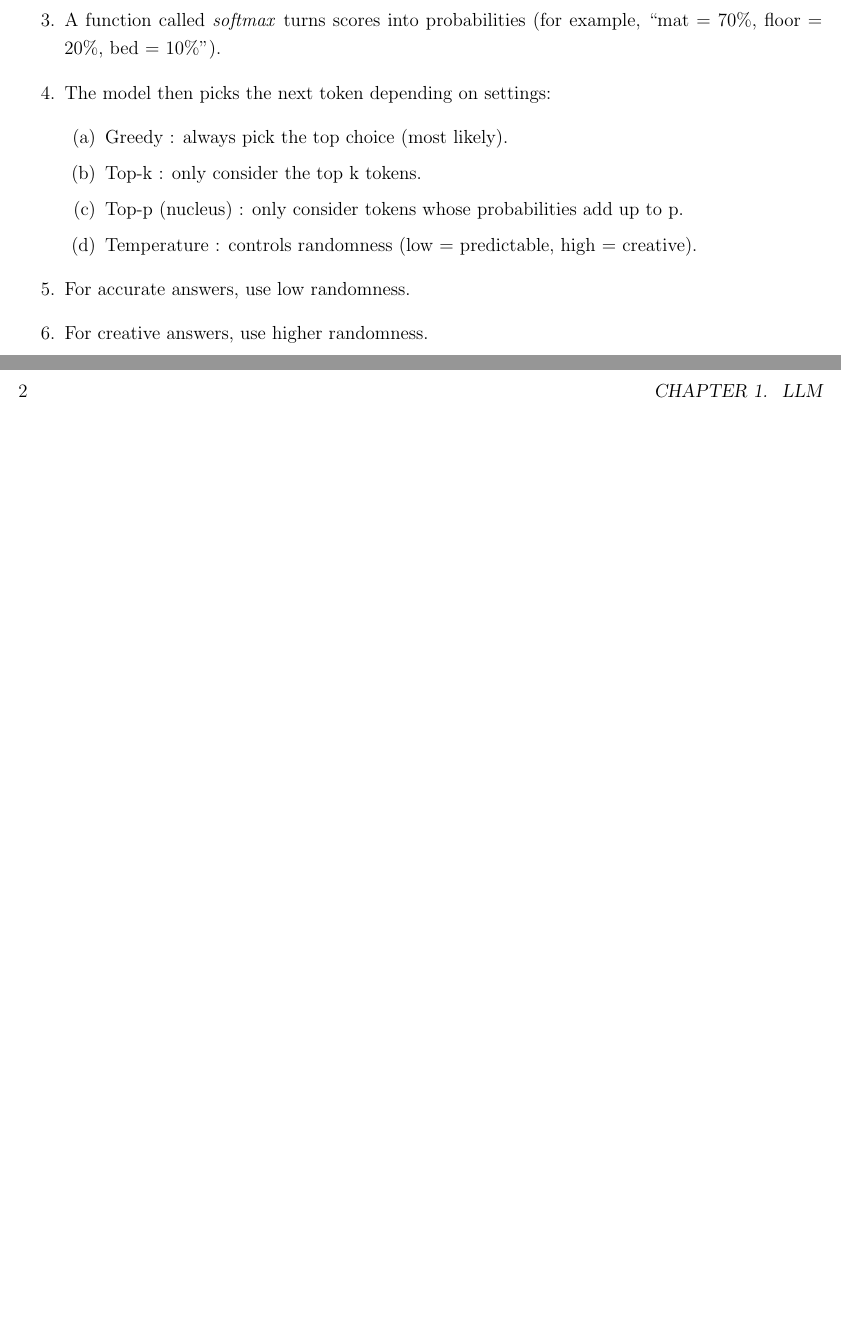
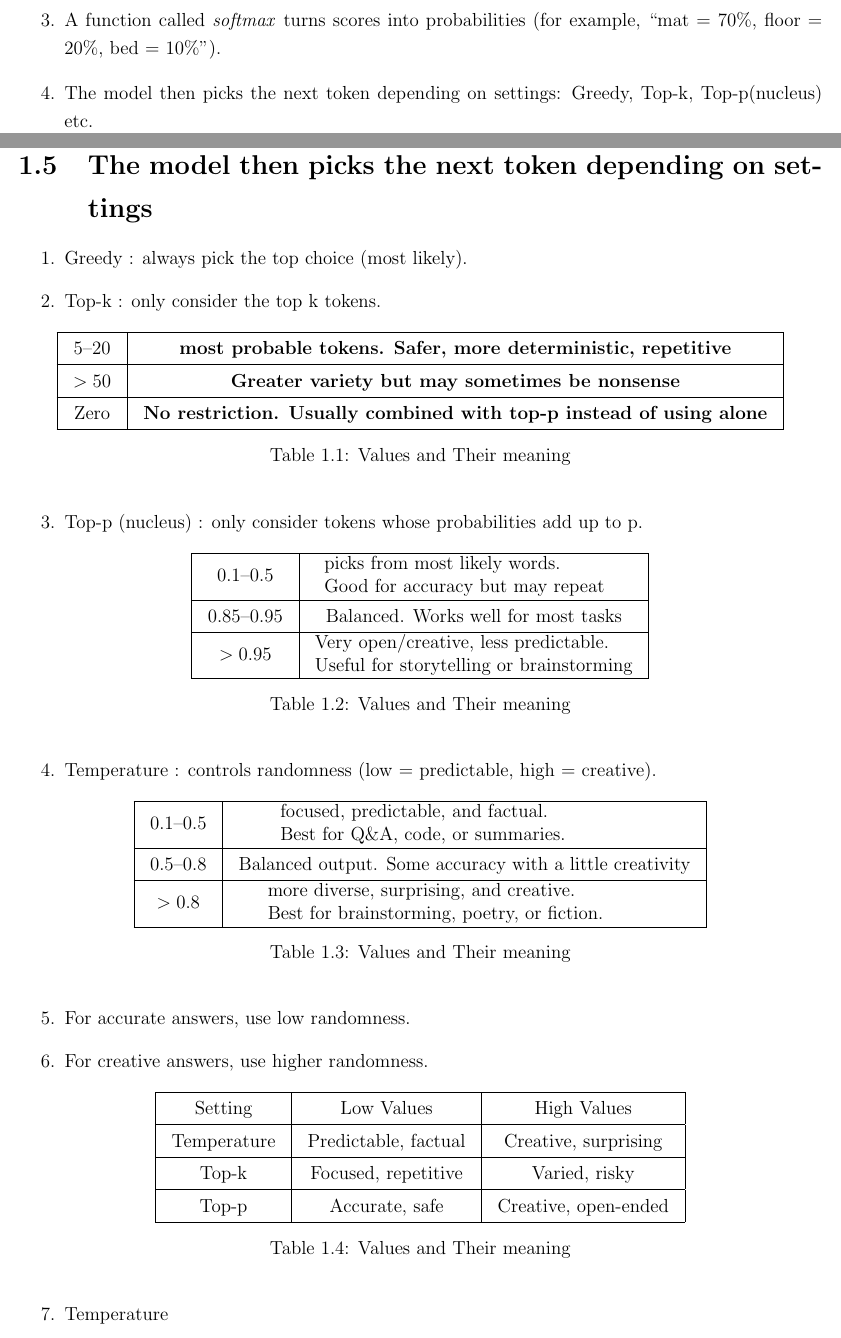
Before and after one commit to parvezk-rdata/study, a LaTeX book (lxdocs/book_llm/main.tex, which reads lxdocs/book_llm/chapters/chap01-introduction/intro.tex, lxdocs/book_llm/chapters/chap01-introduction/tables/token_prediction_algos.tex, lxdocs/book_llm/chapters/chap01-introduction/tables/token_prediction_temp.tex): two parts of pages 5 and 6 of 8 before the commit and two parts of pages 5 and 7 of 9 after it, joined at a grey line, cut so that both start at the same text, the shorter picture padded with empty space. Compiled offline with pdfLaTeX.

Commit message:
llm book

```diff
--- a/lxdocs/book_llm/chapters/chap01-introduction/intro.tex
+++ b/lxdocs/book_llm/chapters/chap01-introduction/intro.tex
@@ -23,15 +23,7 @@
 		\item Text is split into small units called tokens (like "Cat", "sat", "on").
 		\item The model calculates possible next tokens and their scores.
 		\item A function called \textit{softmax} turns scores into probabilities (for example, ``mat = 70\%, floor = 20\%, bed = 10\%'').
-		\item The model then picks the next token depending on settings:
-		\begin{enumerate}
-			\item Greedy  :  always pick the top choice (most likely).
-			\item Top-k  : only consider the top k tokens.
-			\item Top-p (nucleus) :  only consider tokens whose probabilities add up to p.
-			\item Temperature  :  controls randomness (low = predictable, high = creative).
-		\end{enumerate}
-		\item For accurate answers, use low randomness.
-		\item For creative answers, use higher randomness.
+		\item The model then picks the next token depending on settings: Greedy, Top-k, Top-p(nucleus) etc.
 	\end{enumerate}
 
 	\clearpage
@@ -55,6 +47,20 @@
 			\item The context window is like the model’s short-term memory. It is limited in size, so old text may be dropped.
 		\end{enumerate}
 
+	\section{The model then picks the next token depending on settings}
+		\begin{enumerate}
+			\item Greedy  :  always pick the top choice (most likely).
+			\item Top-k  : only consider the top k tokens.
+				\input{\subfix{tables/token_prediction_top_k.tex}}
+			\item Top-p (nucleus) :  only consider tokens whose probabilities add up to p.
+				\input{\subfix{tables/token_prediction_top_p.tex}}
+			\item Temperature  :  controls randomness (low = predictable, high = creative).
+				\input{\subfix{tables/token_prediction_temp.tex}}
+			\item For accurate answers, use low randomness.
+			\item For creative answers, use higher randomness.
+			\input{\subfix{tables/token_prediction_algos.tex}}
+			\item Temperature
+		\end{enumerate}
 	\clearpage
 
 Your ref \parencite{Ref01}.
--- /dev/null
+++ b/lxdocs/book_llm/chapters/chap01-introduction/tables/token_prediction_algos.tex
@@ -0,0 +1,8 @@
+\begin{simpleTable}{Values and Their meaning}
+    \begin{tabular}{|c|c|c|} \hline
+        Setting 		& Low Values		 	& High Values 				\\ \hline
+        Temperature		& Predictable, factual	& Creative, surprising		\\ \hline
+        Top-k			& Focused, repetitive   & Varied, risky				\\ \hline
+        Top-p			& Accurate, safe   		& Creative, open-ended		\\ \hline
+    \end{tabular}
+\end{simpleTable}
--- /dev/null
+++ b/lxdocs/book_llm/chapters/chap01-introduction/tables/token_prediction_temp.tex
@@ -0,0 +1,11 @@
+\begin{simpleTable}{Values and Their meaning}
+    \def\cellOneB{\makecell[l]{focused, predictable, and factual.\\Best for Q\&A, code, or summaries.}}
+    \def\cellTwoB{Balanced output. Some accuracy with a little creativity}
+    \def\cellThreeB{\makecell[l]{more diverse, surprising, and creative.\\Best for brainstorming, poetry, or fiction.}}
+
+    \begin{tabular}{|c|c|} \hline
+        0.1–0.5 		& \cellOneB     \\ \hline
+        0.5–0.8		    & \cellTwoB		\\ \hline
+        $> 0.8$			& \cellThreeB   \\ \hline
+    \end{tabular}
+\end{simpleTable}
--- /dev/null
+++ b/lxdocs/book_llm/chapters/chap01-introduction/tables/token_prediction_top_k.tex
@@ -0,0 +1,11 @@
+\begin{simpleTable}{Values and Their meaning}
+    \def\cellOneB{\textbf{most probable tokens. Safer, more deterministic, repetitive}}
+    \def\cellTwoB{\textbf{Greater variety but may sometimes be nonsense}}
+    \def\cellThreeB{\textbf{No restriction. Usually combined with top-p instead of using alone}}
+
+    \begin{tabular}{|c|c|} \hline
+        5–20 		    & \cellOneB     \\ \hline
+        $> 50$		    & \cellTwoB		\\ \hline
+        Zero			& \cellThreeB   \\ \hline
+    \end{tabular}
+\end{simpleTable}
--- /dev/null
+++ b/lxdocs/book_llm/chapters/chap01-introduction/tables/token_prediction_top_p.tex
@@ -0,0 +1,12 @@
+\begin{simpleTable}{Values and Their meaning}
+    \def\cellOneB{\makecell[l]{picks from most likely words.\\Good for accuracy but may repeat}}
+    \def\cellTwoB{Balanced. Works well for most tasks}
+    % \def\cellThreeB{\textbf{Very open/creative, less predictable. Useful for storytelling or brainstorming}}
+    \def\cellThreeB{\makecell[l]{Very open/creative, less predictable.\\Useful for storytelling or brainstorming}}
+
+    \begin{tabular}{|c|c|} \hline
+        0.1–0.5 		    & \cellOneB     \\ \hline
+        0.85–0.95		    & \cellTwoB		\\ \hline
+        $> 0.95$			& \cellThreeB   \\ \hline
+    \end{tabular}
+\end{simpleTable}
--- a/lxdocs/book_llm/preamble/styles/main_styles.tex
+++ b/lxdocs/book_llm/preamble/styles/main_styles.tex
@@ -1,7 +1,9 @@
 \input{preamble/styles/figures/centerImageStyle}
 \input{preamble/styles/figures/centerBoxImageStyle}
 
-\input{preamble/styles/tables/table_styles}
+
+\input{preamble/styles/tables/simpleTable}
+\input{preamble/styles/tables/simpleTableEnv}
 
 \input{preamble/styles/misc/style}
 
```
Also changed, not shown: lxdocs/book_llm/preamble/styles/tables/simpleTable.tex (added, +14 -0 lines), lxdocs/book_llm/preamble/styles/tables/simpleTableEnv.tex (renamed from lxdocs/book_llm/preamble/styles/tables/table_styles.tex, +7 -4 lines).
